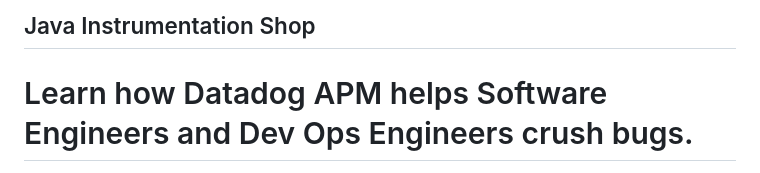
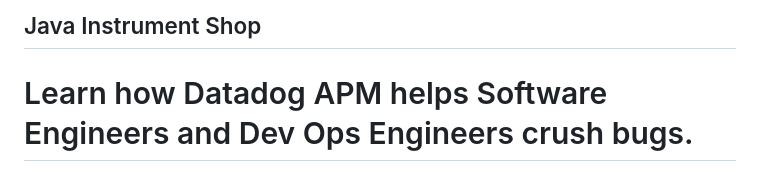
Before and after one commit to magnefique-studios/instrumentShop, a Markdown page: README.md, the part around the change. Drawn GitHub-style.

```diff
--- a/README.md
+++ b/README.md
@@ -1,5 +1,5 @@
 
-## Java Instrumentation Shop
+## Java Instrument Shop
 
 # Learn how Datadog APM helps Software Engineers and Dev Ops Engineers crush bugs.
 
```
